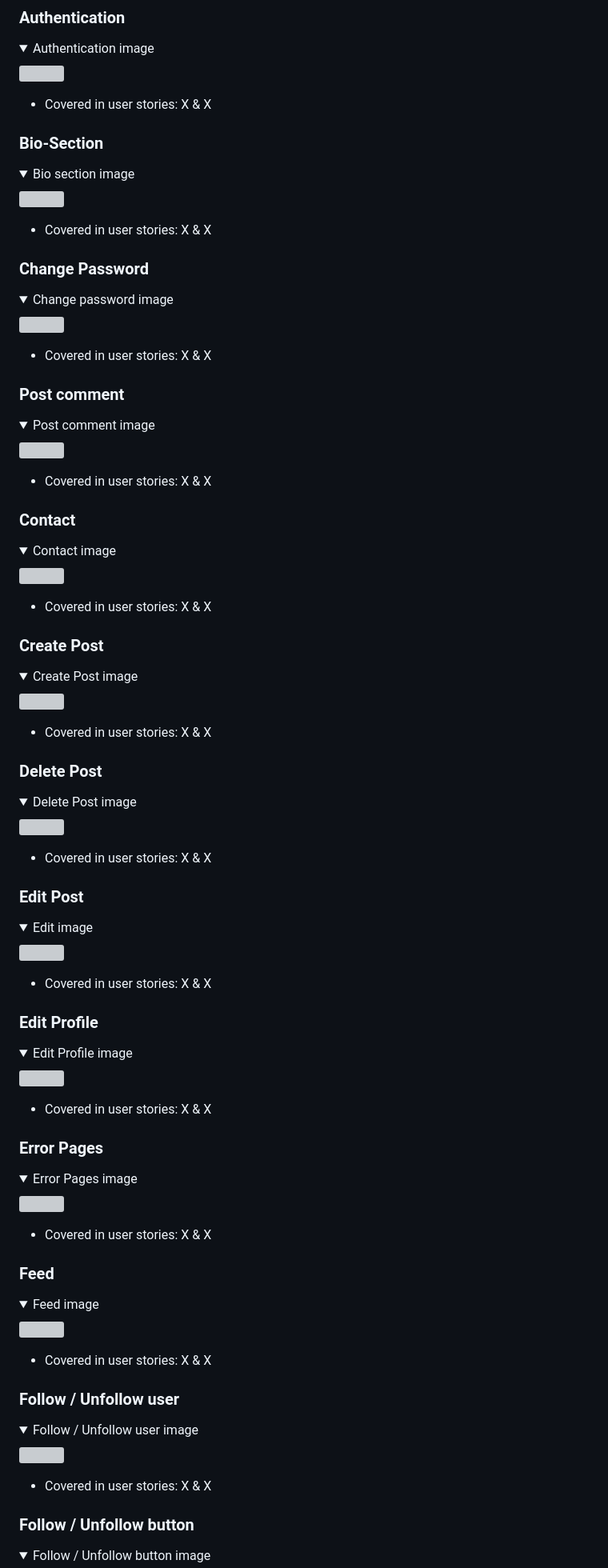
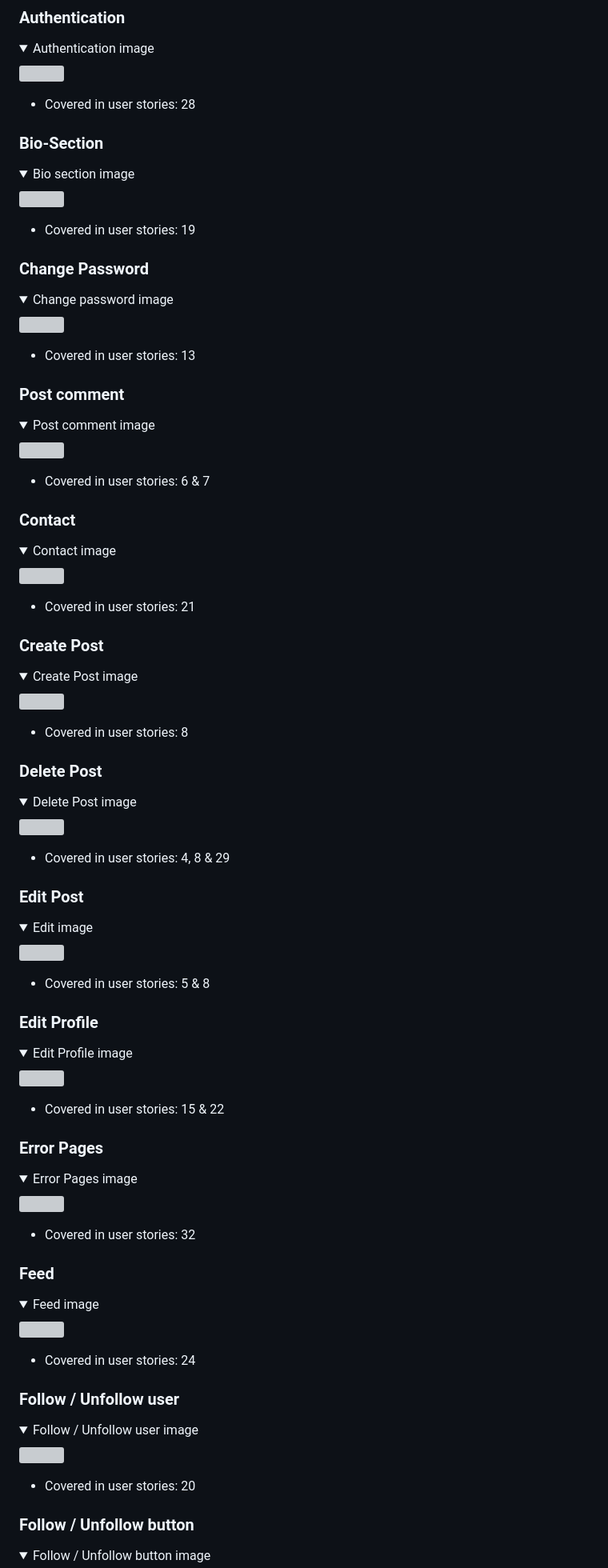
Before and after one commit to jkingportfolio/CI_PP4_Pic_Pals, a Markdown page: README.md, the part around one of its changes. Shown at 80% size. Rendered like a GitHub page; folded sections open; grey boxes are pictures that could not be loaded.

Commit message:
Update: Features section of readme

```diff
--- a/README.md
+++ b/README.md
@@ -308,7 +308,7 @@ In its entirety the website consists of a variety of features across the many si
 <img src="docs/images/features/landing-page.png">
 </details>
 
-- Covered in user stories: X & X
+- Covered in user stories: 28
 
 ### Bio-Section
 
@@ -317,7 +317,7 @@ In its entirety the website consists of a variety of features across the many si
 <img src="docs/images/features/landing-page.png">
 </details>
 
-- Covered in user stories: X & X
+- Covered in user stories: 19
 
 ### Change Password
 
@@ -326,7 +326,7 @@ In its entirety the website consists of a variety of features across the many si
 <img src="docs/images/features/landing-page.png">
 </details>
 
-- Covered in user stories: X & X
+- Covered in user stories: 13
 
 ### Post comment
 
@@ -335,7 +335,7 @@ In its entirety the website consists of a variety of features across the many si
 <img src="docs/images/features/landing-page.png">
 </details>
 
-- Covered in user stories: X & X
+- Covered in user stories: 6 & 7
 
 ### Contact
 
@@ -344,7 +344,7 @@ In its entirety the website consists of a variety of features across the many si
 <img src="docs/images/features/landing-page.png">
 </details>
 
-- Covered in user stories: X & X
+- Covered in user stories: 21
 
 ### Create Post
 
@@ -353,7 +353,7 @@ In its entirety the website consists of a variety of features across the many si
 <img src="docs/images/features/landing-page.png">
 </details>
 
-- Covered in user stories: X & X
+- Covered in user stories: 8
 
 ### Delete Post
 
@@ -362,7 +362,7 @@ In its entirety the website consists of a variety of features across the many si
 <img src="docs/images/features/landing-page.png">
 </details>
 
-- Covered in user stories: X & X
+- Covered in user stories: 4, 8 & 29
 
 ### Edit Post
 
@@ -371,7 +371,7 @@ In its entirety the website consists of a variety of features across the many si
 <img src="docs/images/features/landing-page.png">
 </details>
 
-- Covered in user stories: X & X
+- Covered in user stories: 5 & 8
 
 ### Edit Profile
 
@@ -380,7 +380,7 @@ In its entirety the website consists of a variety of features across the many si
 <img src="docs/images/features/landing-page.png">
 </details>
 
-- Covered in user stories: X & X
+- Covered in user stories: 15 & 22
 
 ### Error Pages
 
@@ -389,7 +389,7 @@ In its entirety the website consists of a variety of features across the many si
 <img src="docs/images/features/landing-page.png">
 </details>
 
-- Covered in user stories: X & X
+- Covered in user stories: 32
 
 ### Feed
 
@@ -398,7 +398,7 @@ In its entirety the website consists of a variety of features across the many si
 <img src="docs/images/features/landing-page.png">
 </details>
 
-- Covered in user stories: X & X
+- Covered in user stories: 24
 
 ### Follow / Unfollow user
 
@@ -407,7 +407,7 @@ In its entirety the website consists of a variety of features across the many si
 <img src="docs/images/features/landing-page.png">
 </details>
 
-- Covered in user stories: X & X
+- Covered in user stories: 20
 
 ### Follow / Unfollow button
 
```
Also changed, not shown: other parts of README.md (+12 -12 lines).
